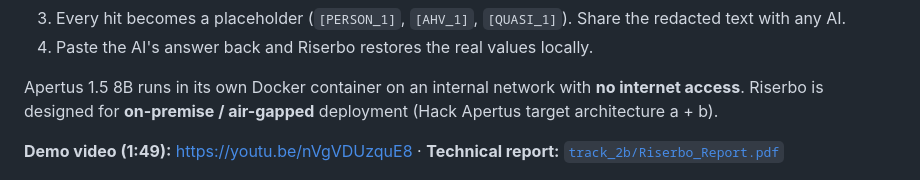
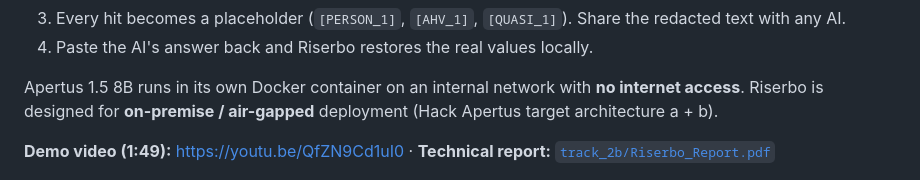
Before and after one commit to AliceMessi/riserbo, a Markdown page: README.md, the part around the change. Rendered like a GitHub page.

Commit message:
Record the final review and point the README at the latest demo
Co-Authored-By: Claude Opus 5.5 <noreply@anthropic.com>

```diff
--- a/README.md
+++ b/README.md
@@ -11,7 +11,7 @@
 
 Apertus 1.5 8B runs in its own Docker container on an internal network with **no internet access**. Riserbo is designed for **on-premise / air-gapped** deployment (Hack Apertus target architecture a + b).
 
-**Demo video (1:49):** https://youtu.be/nVgVDUzquE8 · **Technical report:** [`track_2b/Riserbo_Report.pdf`](track_2b/Riserbo_Report.pdf)
+**Demo video (1:49):** https://youtu.be/QfZN9Cd1uI0 · **Technical report:** [`track_2b/Riserbo_Report.pdf`](track_2b/Riserbo_Report.pdf)
 
 ![Riserbo redacting an Italian document](track_2b/docs/screenshot-redact.png)
 
```
Also changed, not shown: devpost/checklist.md (+4 -3 lines), devpost/scope.md (+2 -2 lines).
